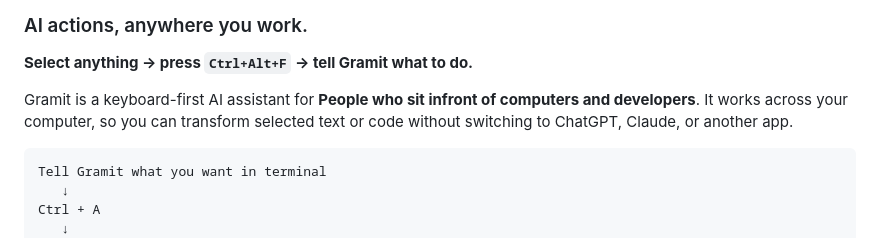
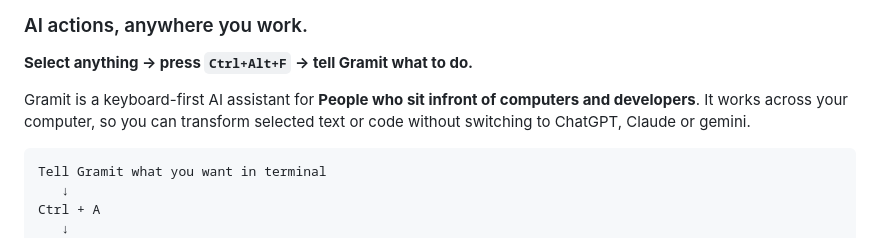
Before and after one commit to JoeCelaster/gramit, a Markdown page: README.md, the part around the change. Drawn GitHub-style.

Commit message:
chore:updated doc

````diff
--- a/README.md
+++ b/README.md
@@ -4,7 +4,7 @@
 
 **Select anything → press `Ctrl+Alt+F` → tell Gramit what to do.**
 
-Gramit is a keyboard-first AI assistant for **People who sit infront of computers and developers**. It works across your computer, so you can transform selected text or code without switching to ChatGPT, Claude, or another app.
+Gramit is a keyboard-first AI assistant for **People who sit infront of computers and developers**. It works across your computer, so you can transform selected text or code without switching to ChatGPT, Claude or gemini.
 
 ```text
 Tell Gramit what you want in terminal
````
